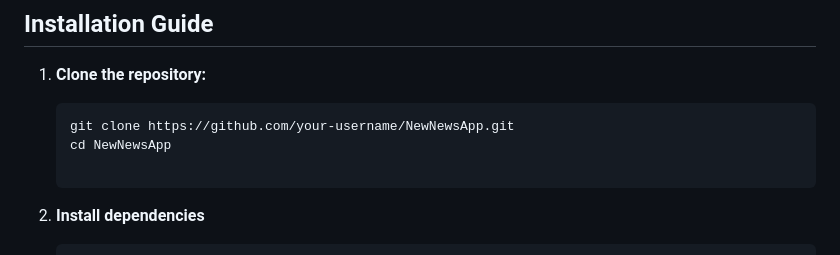
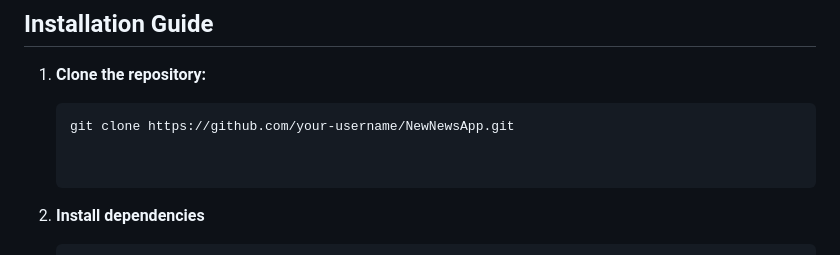
Before and after one commit to NITESHKUMAR29/basictReactNativeProject, a Markdown page: README.md, the part around the change. Drawn GitHub-style.

````diff
--- a/README.md
+++ b/README.md
@@ -40,7 +40,7 @@ Before you begin, ensure that you have the following installed:
 
    ```bash
    git clone https://github.com/your-username/NewNewsApp.git
-   cd NewNewsApp
+
 
 2. **Install dependencies**
     ```bash
````
